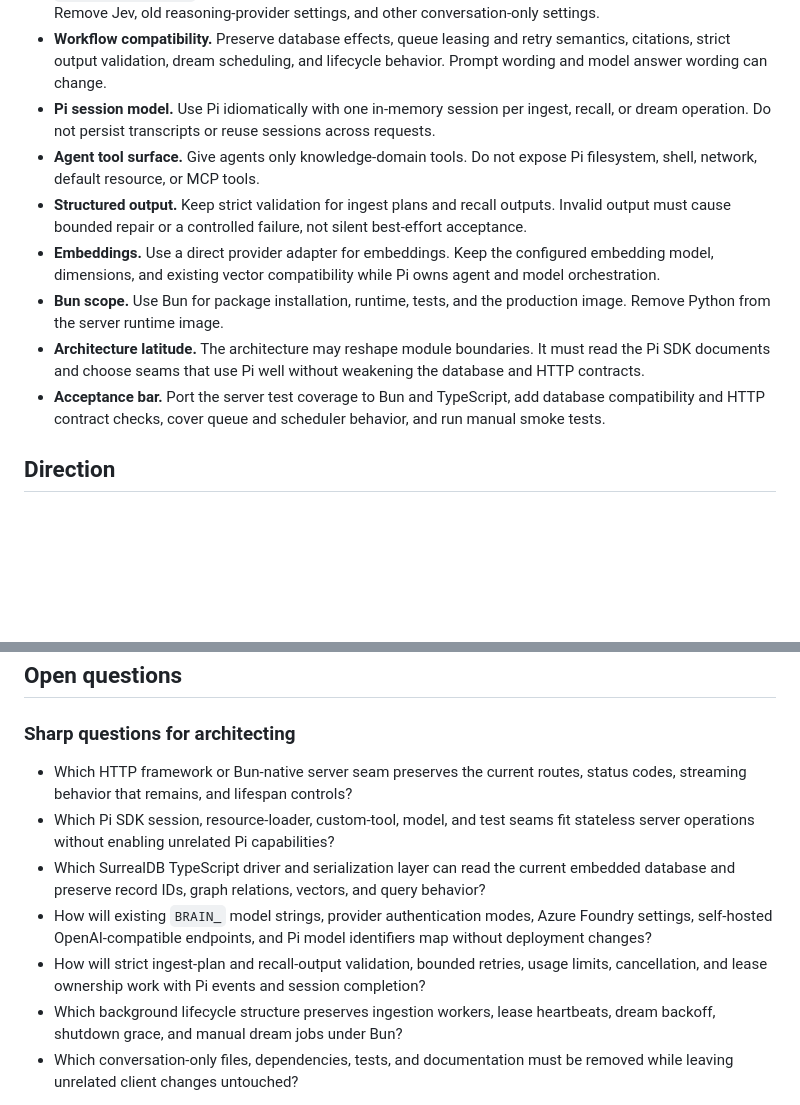
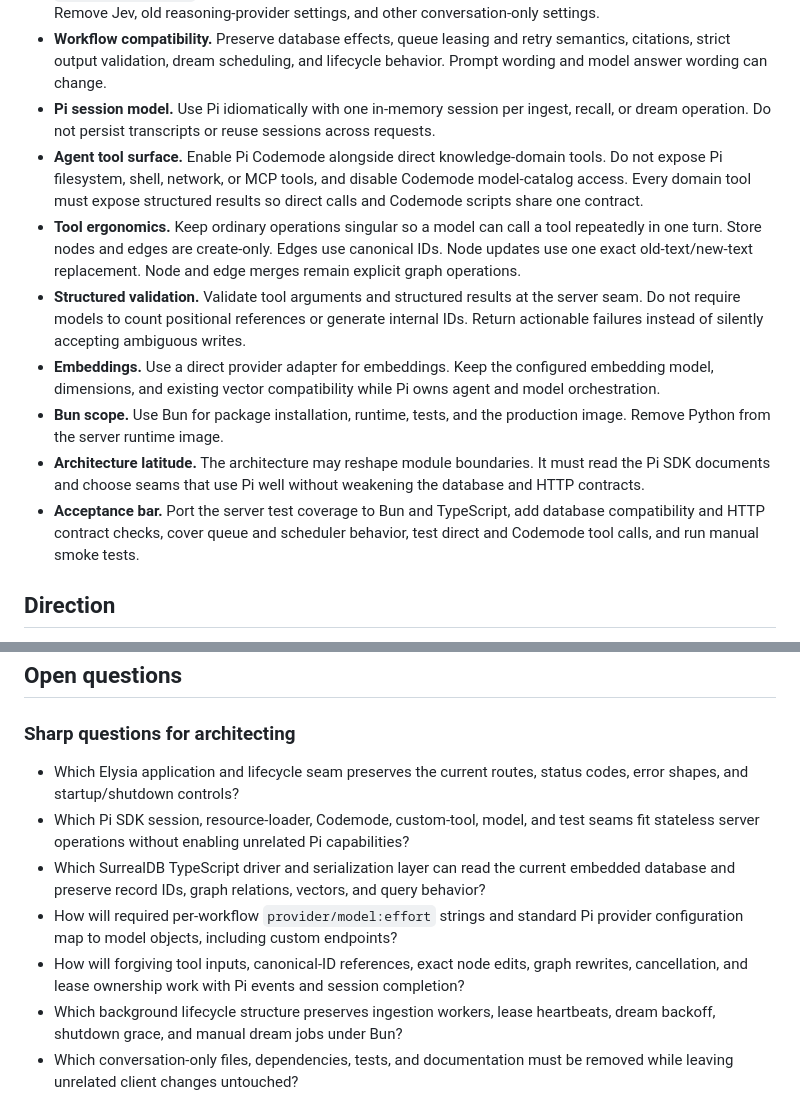
Before and after one commit to alennartz/second-brain, a Markdown page: docs/brainstorms/typescript-server-rewrite.md, 2 parts joined by grey strips. GitHub-like rendering; blank space fills up the shorter version.

Commit message:
brainstorm: refine pi tool architecture

```diff
--- a/docs/brainstorms/typescript-server-rewrite.md
+++ b/docs/brainstorms/typescript-server-rewrite.md
@@ -13,12 +13,13 @@ Replace the Python server with a TypeScript server built and run with Bun. Use t
 - **Runtime configuration.** Intentionally introduce a Pi-native model surface. Expose one required `provider/model:effort` string per workflow, such as `BRAIN_INGEST_MODEL`, `BRAIN_RECALL_MODEL`, and `BRAIN_DREAM_MODEL`. Keep embeddings separate because existing vectors must remain compatible. Remove Jev, old reasoning-provider settings, and other conversation-only settings.
 - **Workflow compatibility.** Preserve database effects, queue leasing and retry semantics, citations, strict output validation, dream scheduling, and lifecycle behavior. Prompt wording and model answer wording can change.
 - **Pi session model.** Use Pi idiomatically with one in-memory session per ingest, recall, or dream operation. Do not persist transcripts or reuse sessions across requests.
-- **Agent tool surface.** Give agents only knowledge-domain tools. Do not expose Pi filesystem, shell, network, default resource, or MCP tools.
-- **Structured output.** Keep strict validation for ingest plans and recall outputs. Invalid output must cause bounded repair or a controlled failure, not silent best-effort acceptance.
+- **Agent tool surface.** Enable Pi Codemode alongside direct knowledge-domain tools. Do not expose Pi filesystem, shell, network, or MCP tools, and disable Codemode model-catalog access. Every domain tool must expose structured results so direct calls and Codemode scripts share one contract.
+- **Tool ergonomics.** Keep ordinary operations singular so a model can call a tool repeatedly in one turn. Store nodes and edges are create-only. Edges use canonical IDs. Node updates use one exact old-text/new-text replacement. Node and edge merges remain explicit graph operations.
+- **Structured validation.** Validate tool arguments and structured results at the server seam. Do not require models to count positional references or generate internal IDs. Return actionable failures instead of silently accepting ambiguous writes.
 - **Embeddings.** Use a direct provider adapter for embeddings. Keep the configured embedding model, dimensions, and existing vector compatibility while Pi owns agent and model orchestration.
 - **Bun scope.** Use Bun for package installation, runtime, tests, and the production image. Remove Python from the server runtime image.
 - **Architecture latitude.** The architecture may reshape module boundaries. It must read the Pi SDK documents and choose seams that use Pi well without weakening the database and HTTP contracts.
-- **Acceptance bar.** Port the server test coverage to Bun and TypeScript, add database compatibility and HTTP contract checks, cover queue and scheduler behavior, and run manual smoke tests.
+- **Acceptance bar.** Port the server test coverage to Bun and TypeScript, add database compatibility and HTTP contract checks, cover queue and scheduler behavior, test direct and Codemode tool calls, and run manual smoke tests.
 
 ## Direction
 
@@ -28,11 +29,11 @@ Create a Bun-native TypeScript server whose architecture is shaped by Pi's sessi
 
 ### Sharp questions for architecting
 
-- Which HTTP framework or Bun-native server seam preserves the current routes, status codes, streaming behavior that remains, and lifespan controls?
-- Which Pi SDK session, resource-loader, custom-tool, model, and test seams fit stateless server operations without enabling unrelated Pi capabilities?
+- Which Elysia application and lifecycle seam preserves the current routes, status codes, error shapes, and startup/shutdown controls?
+- Which Pi SDK session, resource-loader, Codemode, custom-tool, model, and test seams fit stateless server operations without enabling unrelated Pi capabilities?
 - Which SurrealDB TypeScript driver and serialization layer can read the current embedded database and preserve record IDs, graph relations, vectors, and query behavior?
-- How will existing `BRAIN_` model strings, provider authentication modes, Azure Foundry settings, self-hosted OpenAI-compatible endpoints, and Pi model identifiers map without deployment changes?
-- How will strict ingest-plan and recall-output validation, bounded retries, usage limits, cancellation, and lease ownership work with Pi events and session completion?
+- How will required per-workflow `provider/model:effort` strings and standard Pi provider configuration map to model objects, including custom endpoints?
+- How will forgiving tool inputs, canonical-ID references, exact node edits, graph rewrites, cancellation, and lease ownership work with Pi events and session completion?
 - Which background lifecycle structure preserves ingestion workers, lease heartbeats, dream backoff, shutdown grace, and manual dream jobs under Bun?
 - Which conversation-only files, dependencies, tests, and documentation must be removed while leaving unrelated client changes untouched?
 
```
